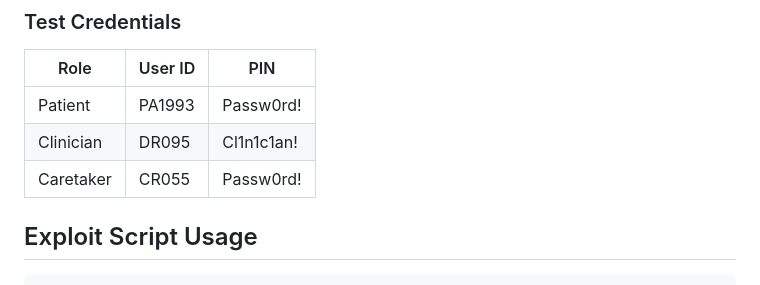
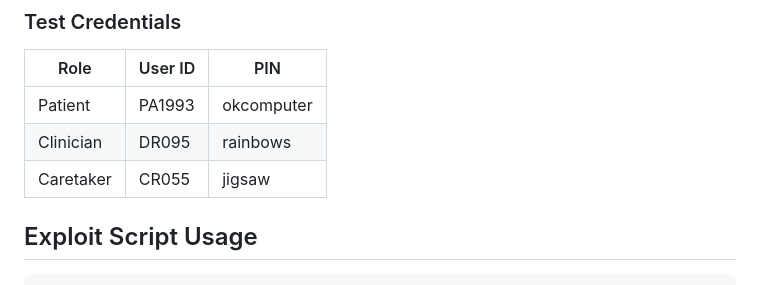
Before and after one commit to at0m-b0mb/AID-System-Security-Analysis, a Markdown page: README.md, the part around the change. Drawn GitHub-style.

Commit message:
Updating the Passwords and the documentation

```diff
--- a/README.md
+++ b/README.md
@@ -54,9 +54,9 @@ mkdir -p glucose alerts insulinlogs Login
 ### Test Credentials
 | Role      | User ID | PIN        |
 |-----------|---------|------------|
-| Patient   | PA1993  | Passw0rd!  |
-| Clinician | DR095   | Cl1n1c1an! |
-| Caretaker | CR055   | Passw0rd!  |
+| Patient   | PA1993  | okcomputer |
+| Clinician | DR095   | rainbows   |
+| Caretaker | CR055   | jigsaw     |
 
 ## Exploit Script Usage
 
```
